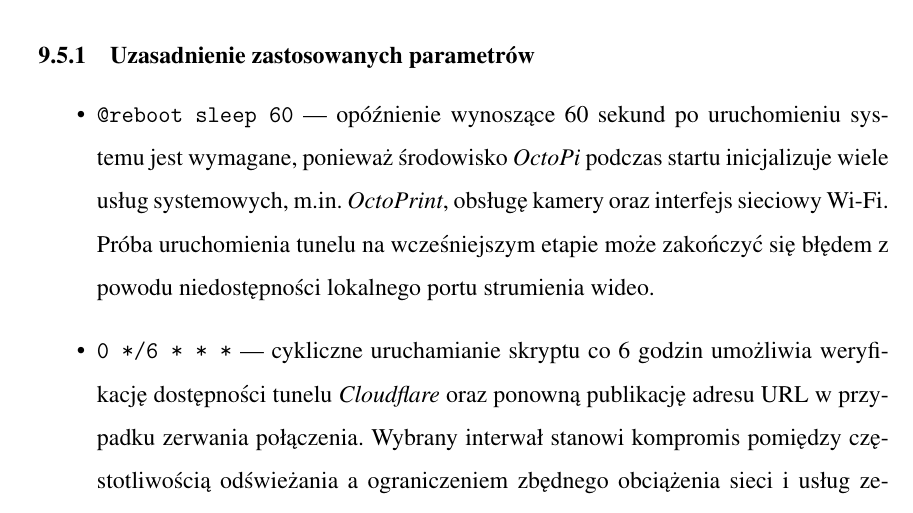
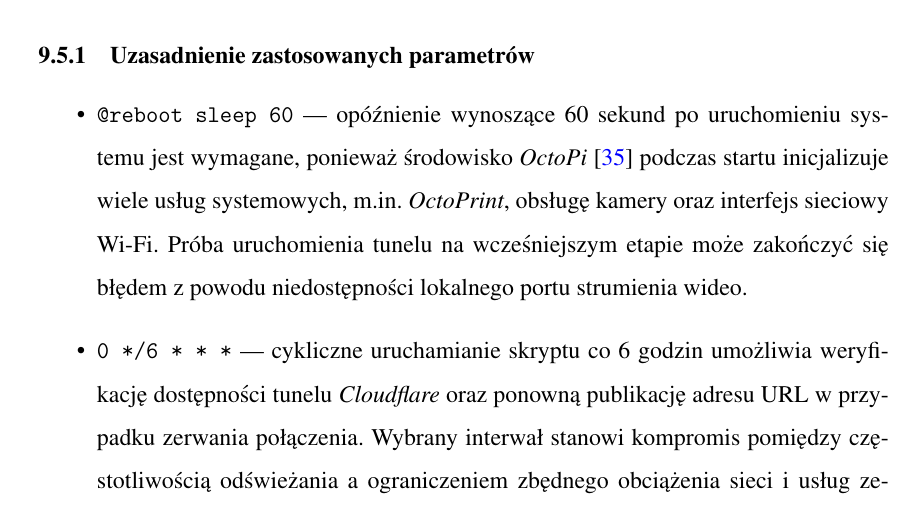
Before and after one commit to AddiPii/Bachelor-Thesis-Docs, a LaTeX document (dyplomWFA.tex): part of page 71 of 92, cut so that both start at the same text. Compiled offline with pdfLaTeX.

Commit message:
more cites - octopi

```diff
--- a/dyplomWFA.tex
+++ b/dyplomWFA.tex
@@ -2021,7 +2021,7 @@ Zarządzanie potokami cyklicznymi oraz automatyzację skryptów na platformie Ra
 \subsubsection{Uzasadnienie zastosowanych parametrów}
 
 \begin{itemize}
-	\item \textbf{\texttt{@reboot sleep 60}} — opóźnienie wynoszące 60 sekund po uruchomieniu systemu jest wymagane, ponieważ środowisko \textit{OctoPi} podczas startu inicjalizuje wiele usług systemowych, m.in.\ \textit{OctoPrint}, obsługę kamery oraz interfejs sieciowy Wi-Fi. Próba uruchomienia tunelu na wcześniejszym etapie może zakończyć się błędem z powodu niedostępności lokalnego portu strumienia wideo.
+	\item \textbf{\texttt{@reboot sleep 60}} — opóźnienie wynoszące 60 sekund po uruchomieniu systemu jest wymagane, ponieważ środowisko \textit{OctoPi}~\cite{octopiimg} podczas startu inicjalizuje wiele usług systemowych, m.in.\ \textit{OctoPrint}, obsługę kamery oraz interfejs sieciowy Wi-Fi. Próba uruchomienia tunelu na wcześniejszym etapie może zakończyć się błędem z powodu niedostępności lokalnego portu strumienia wideo.
 
 	\item \textbf{\texttt{0 */6 * * *}} — cykliczne uruchamianie skryptu co 6 godzin umożliwia weryfikację dostępności tunelu \textit{Cloudflare} oraz ponowną publikację adresu URL w przypadku zerwania połączenia. Wybrany interwał stanowi kompromis pomiędzy częstotliwością odświeżania a ograniczeniem zbędnego obciążenia sieci i usług zewnętrznych.
 \end{itemize}
```
Also changed, not shown: 4 other files.
